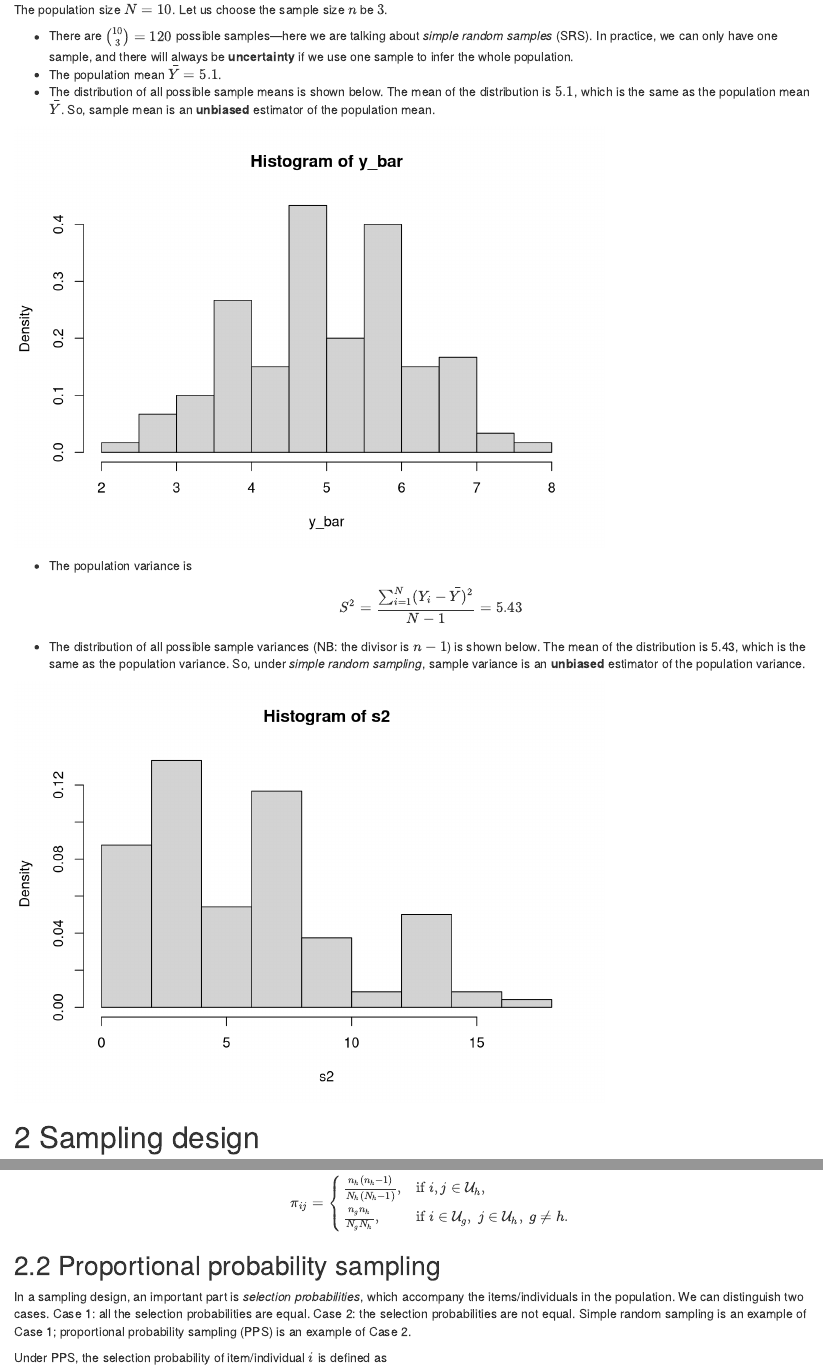
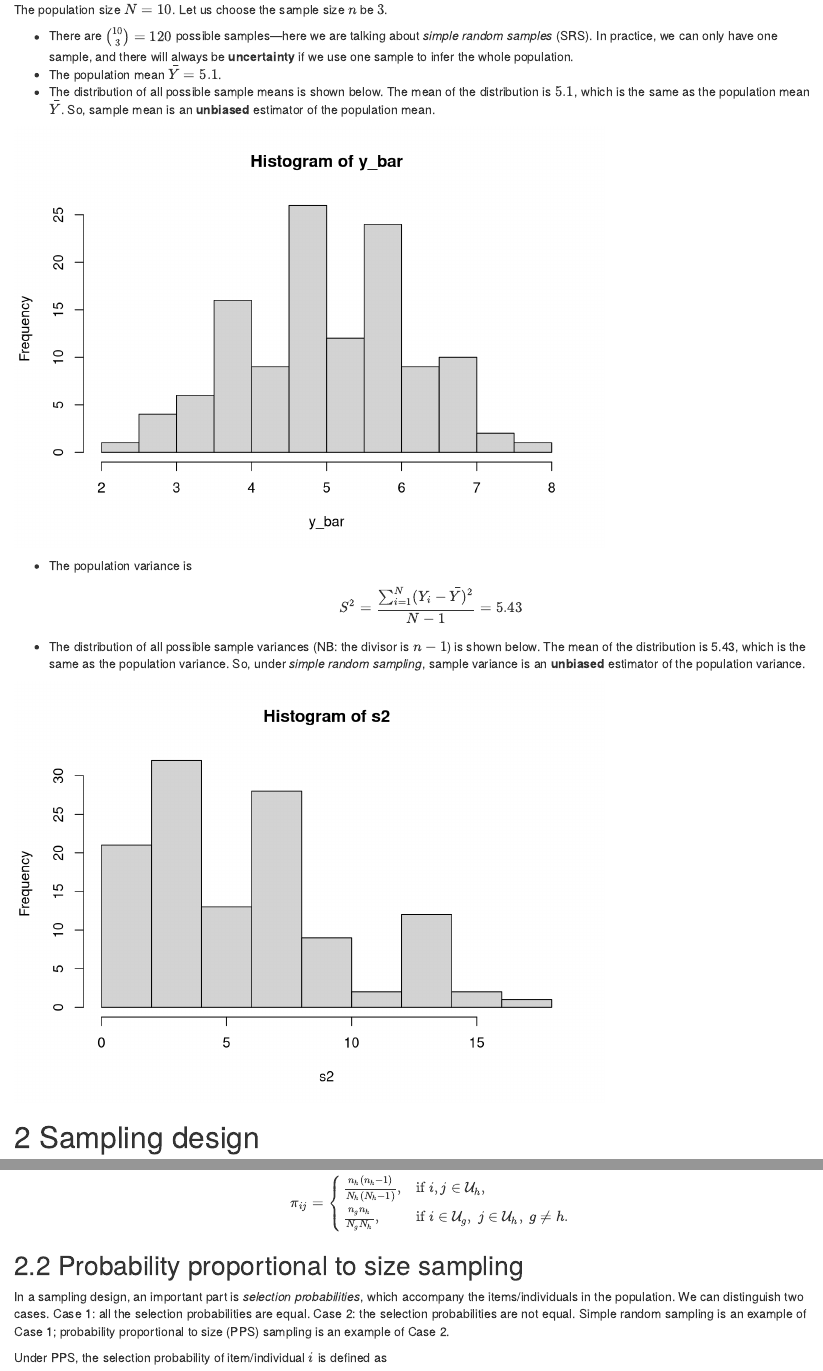
Before and after one commit to zhanglynz/understanding_sampling, an R Markdown document (index.Rmd): the page in a window 1100 px wide, from 1350 px down, and a second part further down, joined at a grey line. Rendered offline with R 4.5, knitr and Pandoc, with nearby package versions; drawn as R Markdown's standard HTML page in place of the format the file asks for.

Commit message:
minor changes

````diff
--- a/index.Rmd
+++ b/index.Rmd
@@ -74,7 +74,7 @@ The population size $N=10$. Let us choose the sample size $n$ be $3$.
 - The population mean $\bar{Y}=5.1$.
 - The distribution of all possible sample means is shown below. The mean of the distribution is $5.1$, which is the same as the population mean $\bar{Y}$. So, sample mean is an **unbiased** estimator of the population mean.
 ```{r, message=FALSE, warning=FALSE, echo=FALSE}
-hist(y_bar, freq = FALSE)
+hist(y_bar)
 ```
 
 - The population variance is
@@ -84,7 +84,7 @@ $$
 
 - The distribution of all possible sample variances (NB: the divisor is $n-1$) is shown below. The mean of the distribution is `r round(mean_of_s2, 2)`, which is the same as the population variance. So, under *simple random sampling*, sample variance is an **unbiased** estimator of the population variance.
 ```{r, message=FALSE, warning=FALSE, echo=FALSE}
-hist(s2, freq = FALSE)
+hist(s2)
 ```
 
 # Sampling design
@@ -153,9 +153,9 @@ $$
 \right.
 $$
 
-## Proportional probability sampling
+## Probability proportional to size sampling
 
-In a sampling design, an important part is *selection probabilities*, which accompany the items/individuals in the population. We can distinguish two cases. Case 1: all the selection probabilities are equal. Case 2: the selection probabilities are not equal. Simple random sampling is an example of Case 1; proportional probability sampling (PPS) is an example of Case 2.
+In a sampling design, an important part is *selection probabilities*, which accompany the items/individuals in the population. We can distinguish two cases. Case 1: all the selection probabilities are equal. Case 2: the selection probabilities are not equal. Simple random sampling is an example of Case 1; probability proportional to size (PPS) sampling is an example of Case 2.
 
 Under PPS, the selection probability of item/individual $i$ is defined as
 \begin{equation}
````
Also changed, not shown: docs/search_index.json, index.Rmd (2 more changed lines), 11 other files.
